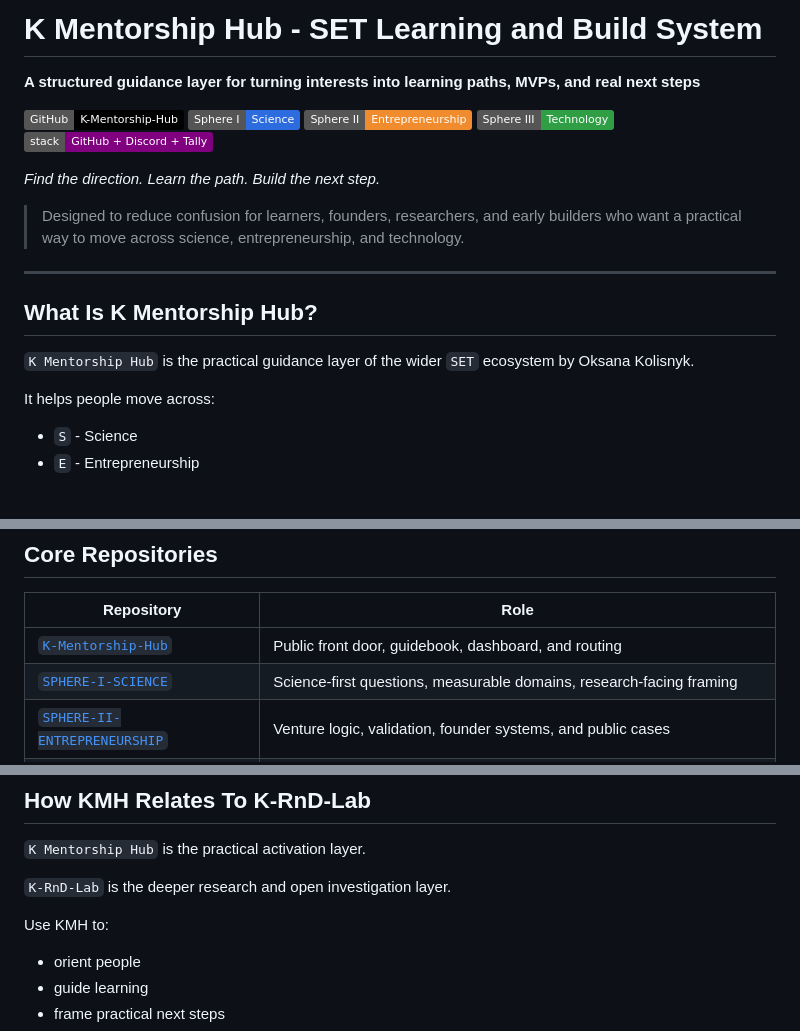
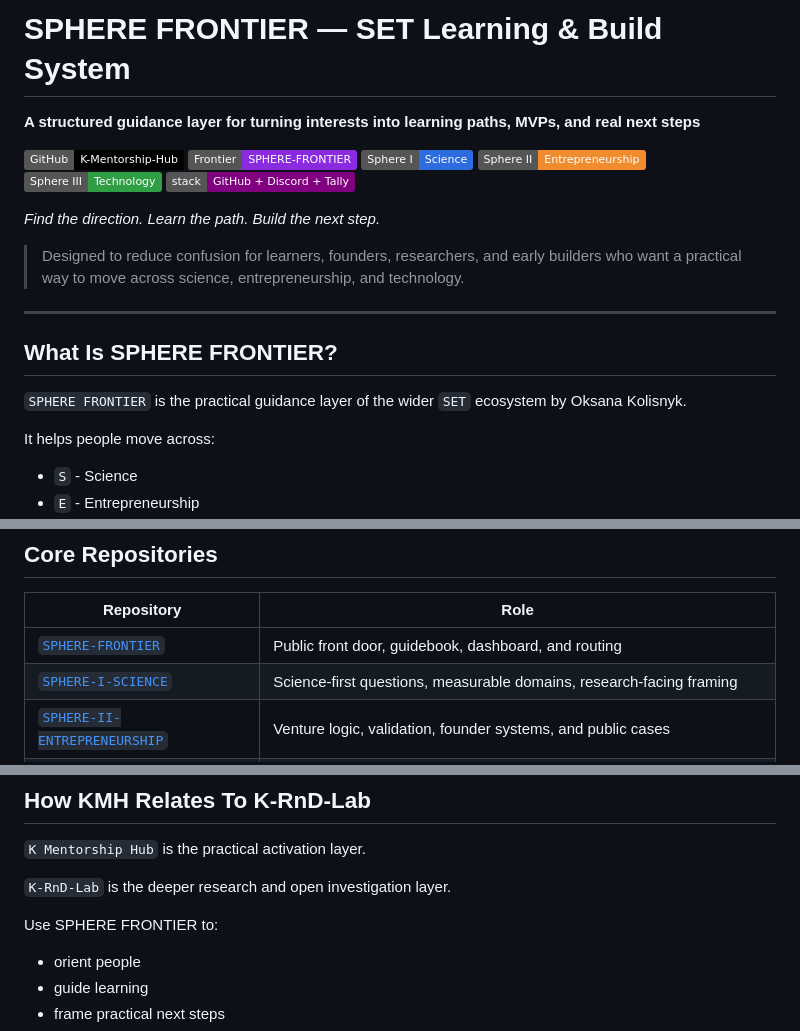
Before and after one commit to K-Mentorship-Hub/SPHERE-FRONTIER, a Markdown page: README.md, 3 parts joined by grey strips. GitHub-like rendering; badges without logos; blank space fills up the shorter version.

Commit message:
rebrand: K Mentorship Hub → SPHERE FRONTIER in README

```diff
--- a/README.md
+++ b/README.md
@@ -1,8 +1,9 @@
-# K Mentorship Hub - SET Learning and Build System
+# SPHERE FRONTIER — SET Learning & Build System
 
 **A structured guidance layer for turning interests into learning paths, MVPs, and real next steps**
 
 [![Org](https://img.shields.io/badge/GitHub-K--Mentorship--Hub-black)](https://github.com/K-Mentorship-Hub)
+[![Frontier](https://img.shields.io/badge/Frontier-SPHERE--FRONTIER-blueviolet)](https://github.com/K-Mentorship-Hub/SPHERE-FRONTIER)
 [![Sphere I](https://img.shields.io/badge/Sphere%20I-Science-2d6cdf)](https://github.com/K-Mentorship-Hub/SPHERE-I-SCIENCE)
 [![Sphere II](https://img.shields.io/badge/Sphere%20II-Entrepreneurship-f08c2e)](https://github.com/K-Mentorship-Hub/SPHERE-II-ENTREPRENEURSHIP)
 [![Sphere III](https://img.shields.io/badge/Sphere%20III-Technology-2f9e44)](https://github.com/K-Mentorship-Hub/SPHERE-III-TECHNOLOGY)
@@ -14,9 +15,9 @@
 
 ---
 
-## What Is K Mentorship Hub?
+## What Is SPHERE FRONTIER?
 
-`K Mentorship Hub` is the practical guidance layer of the wider `SET` ecosystem by Oksana Kolisnyk.
+`SPHERE FRONTIER` is the practical guidance layer of the wider `SET` ecosystem by Oksana Kolisnyk.
 
 It helps people move across:
 
@@ -62,7 +63,7 @@ Hybrid work is welcome:
 
 | Repository | Role |
 | --- | --- |
-| [`K-Mentorship-Hub`](https://github.com/K-Mentorship-Hub/K-Mentorship-Hub) | Public front door, guidebook, dashboard, and routing |
+| [`SPHERE-FRONTIER`](https://github.com/K-Mentorship-Hub/SPHERE-FRONTIER) | Public front door, guidebook, dashboard, and routing |
 | [`SPHERE-I-SCIENCE`](https://github.com/K-Mentorship-Hub/SPHERE-I-SCIENCE) | Science-first questions, measurable domains, research-facing framing |
 | [`SPHERE-II-ENTREPRENEURSHIP`](https://github.com/K-Mentorship-Hub/SPHERE-II-ENTREPRENEURSHIP) | Venture logic, validation, founder systems, and public cases |
 | [`SPHERE-III-TECHNOLOGY`](https://github.com/K-Mentorship-Hub/SPHERE-III-TECHNOLOGY) | Tools, code, AI, dashboards, automation, and reusable systems |
@@ -173,7 +174,7 @@ That is enough to create momentum without turning the hub into a heavy gamificat
 
 `K-RnD-Lab` is the deeper research and open investigation layer.
 
-Use KMH to:
+Use SPHERE FRONTIER to:
 
 - orient people
 - guide learning
```
Also changed, not shown: other parts of README.md (+1 -1 lines).
